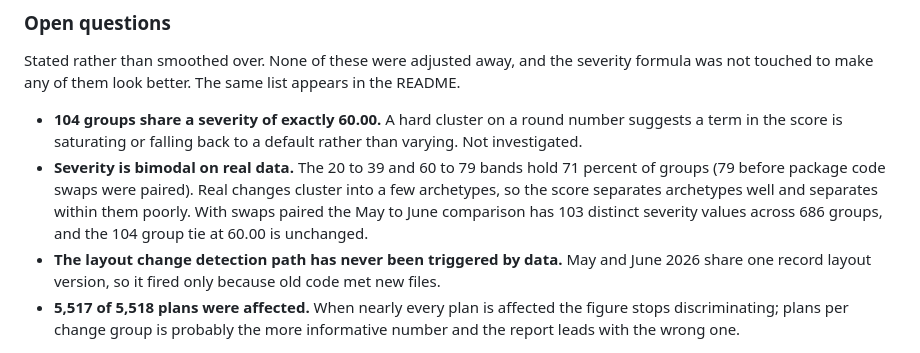
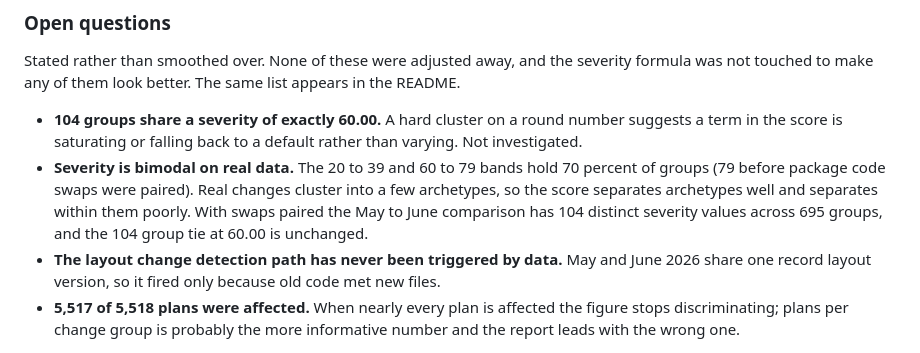
Before and after one commit to hasnainsizar/rxdelta, a Markdown page: DECISIONS.md, the part around one of its changes. Drawn GitHub-style.

```diff
--- a/DECISIONS.md
+++ b/DECISIONS.md
@@ -625,11 +686,11 @@ appears in the README.
 - **104 groups share a severity of exactly 60.00.** A hard cluster on a round
   number suggests a term in the score is saturating or falling back to a default
   rather than varying. Not investigated.
-- **Severity is bimodal on real data.** The 20 to 39 and 60 to 79 bands hold 71
+- **Severity is bimodal on real data.** The 20 to 39 and 60 to 79 bands hold 70
   percent of groups (79 before package code swaps were paired). Real changes
   cluster into a few archetypes, so the score separates archetypes well and
   separates within them poorly. With swaps paired the May to June comparison has
-  103 distinct severity values across 686 groups, and the 104 group tie at 60.00
+  104 distinct severity values across 695 groups, and the 104 group tie at 60.00
   is unchanged.
 - **The layout change detection path has never been triggered by data.** May and
   June 2026 share one record layout version, so it fired only because old code
```
Also changed, not shown: other parts of DECISIONS.md (+62 -1 lines), README.md (+20 -7 lines), docs/phase2-handoff.md (+4 -0 lines), docs/report-screenshot.png, 2 other files.
